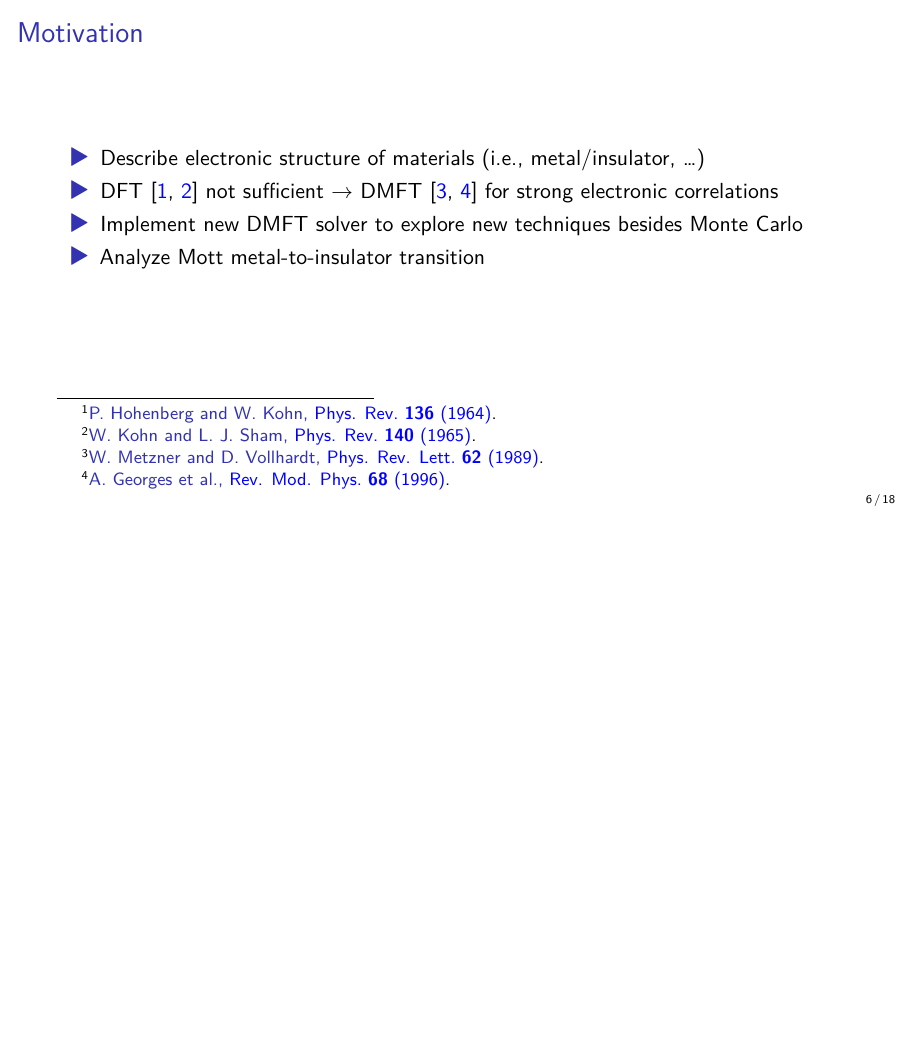
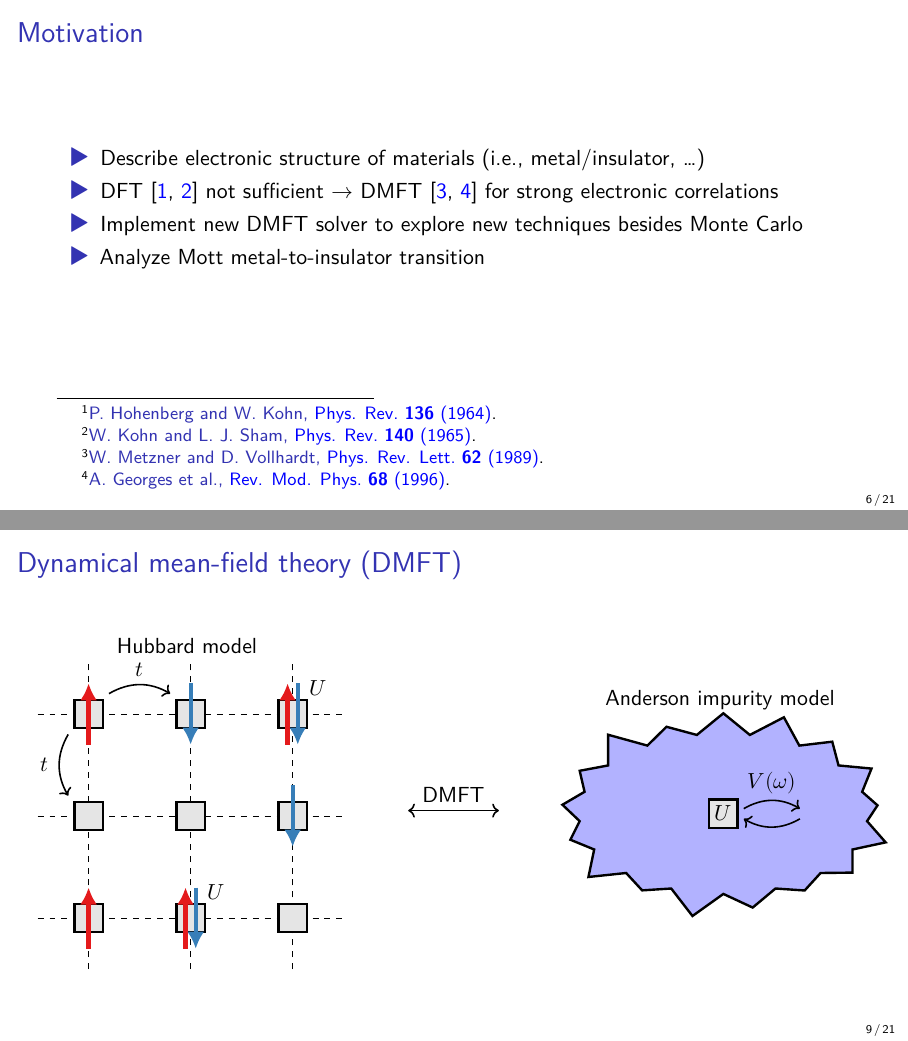
Before and after one commit to frankebel/thesis_master, LaTeX slides (presentation/main.tex, which reads presentation/graphics/tikz/aim.tex): page 6 of 20 before the commit and pages 6 and 9 of 23 after it, the two joined at a grey line, the shorter picture padded with empty space. Compiled offline with XeLaTeX; TikZ figures are drawn from their code, not taken from saved files.

Commit message:
feat(presentation): explain DMFT

```diff
--- /dev/null
+++ b/presentation/graphics/tikz/aim.tex
@@ -0,0 +1,30 @@
+%! TeX root = ../../main.tex
+
+\begin{tikzpicture}[
+        beamer externalising,
+        scale=0.9,
+        inner sep=1mm,
+        node distance=10mm,
+        minimum size=5mm,
+        % site
+        site/.style={
+                rectangle,
+                draw=black,
+                very thick,
+                fill=gray!20,
+            },
+        % bath
+        bath/.style={
+                starburst,
+                draw=black,
+                very thick,
+                fill=blue!30,
+                inner xsep=1.8cm,
+                inner ysep=1cm,
+            },
+    ]
+    \node [bath] {};
+    \node [site] {$U$};
+    \draw [->, thick] (0.4, 0.1) to [bend left=30] node[midway, above] {$V(\omega)$} (1.5, 0.1);
+    \draw [<-, thick] (0.4, -0.1) to [bend right=30] node[midway, above] {} (1.5, -0.1);
+\end{tikzpicture}
--- a/presentation/main.tex
+++ b/presentation/main.tex
@@ -33,6 +33,31 @@
         \item<4-> Implement new DMFT solver to explore new techniques besides Monte Carlo
         \item<5-> Analyze Mott metal-to-insulator transition
     \end{itemize}
+\end{frame}
+
+\begin{frame}{Dynamical mean-field theory (DMFT)}
+    \begin{columns}
+        \column{0.4\textwidth}
+        \begin{center}
+            \onslide<2->Hubbard model
+            \onslide<2->\input{graphics/tikz/hubbard_2d.tex}
+        \end{center}
+        \column{0.2\textwidth}
+        \begin{center}
+            \begin{tikzpicture}
+                \draw [
+                    visible on=<3->,
+                    <->,
+                    thick
+                ] (0.4, 0.0) to node[midway, above] {DMFT} (2, 0.0);
+            \end{tikzpicture}
+        \end{center}
+        \column{0.4\textwidth}
+        \begin{center}
+            \onslide<3->Anderson impurity model
+            \onslide<3->\input{graphics/tikz/aim.tex}
+        \end{center}
+    \end{columns}
 \end{frame}
 
 \begin{frame}{Exact diagonalization and restricted active space}
```
Also changed, not shown: presentation/graphics/tikz/hubbard_2d.tex (+0 -1 lines).
